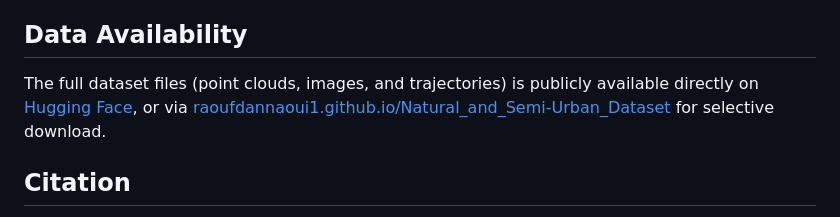
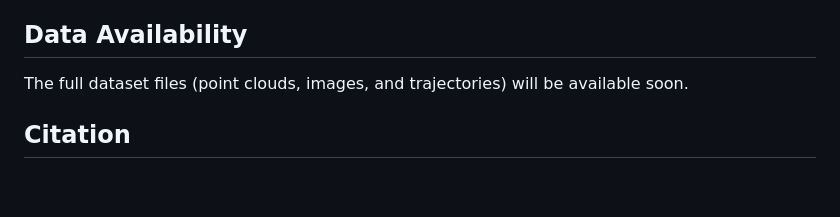
Before and after one commit to RaoufDannaoui1/Natural_and_Semi-Urban_Dataset, a Markdown page: README.md, the part around the change. Drawn GitHub-style; blank space fills up the shorter version.

Commit message:
Update README.md - temporary stop

```diff
--- a/README.md
+++ b/README.md
@@ -72,7 +72,8 @@ Tracks are spatially aligned using Leica’s post-processing software with cloud
 
 
 ## Data Availability
-The full dataset files (point clouds, images, and trajectories) is publicly available directly on [Hugging Face](https://huggingface.co/datasets/ardannaoui/Natural_and_Semi-Urban_Dataset/tree/main), or via [raoufdannaoui1.github.io/Natural_and_Semi-Urban_Dataset](https://raoufdannaoui1.github.io/Natural_and_Semi-Urban_Dataset/) for selective download.
+The full dataset files (point clouds, images, and trajectories) will be available soon.
+<!-- is publicly available directly on [Hugging Face](https://huggingface.co/datasets/ardannaoui/Natural_and_Semi-Urban_Dataset/tree/main), or via [raoufdannaoui1.github.io/Natural_and_Semi-Urban_Dataset](https://raoufdannaoui1.github.io/Natural_and_Semi-Urban_Dataset/) for selective download. -->
 
 ## Citation
 If you use this dataset in your research, please cite our paper (bibtex entry will be added upon publication).
```
